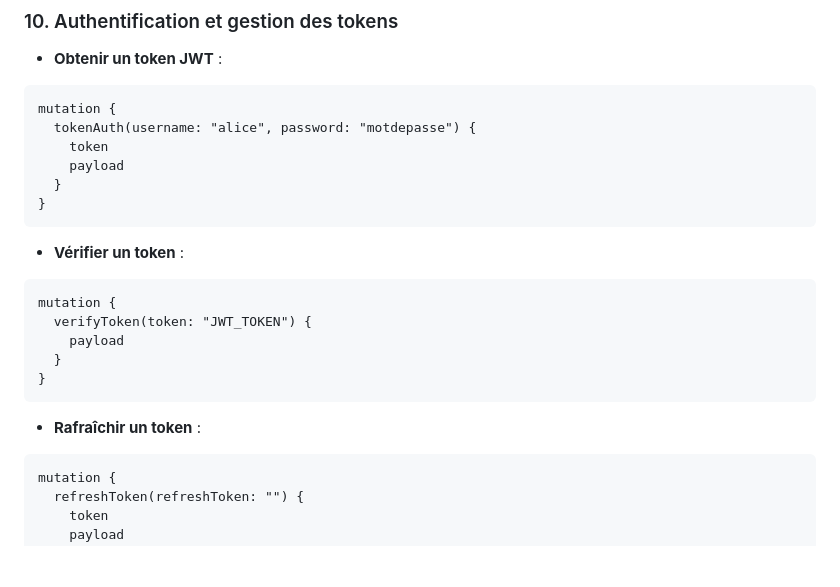
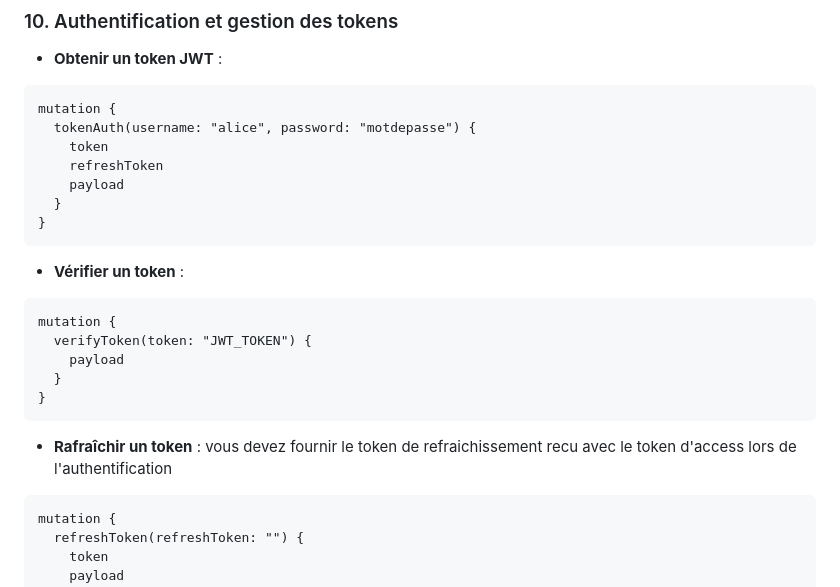
Before and after one commit to malikdevz/users_auth, a Markdown page: README.md, the part around the change. Rendered like a GitHub page; blank space fills up the shorter version.

````diff
--- a/README.md
+++ b/README.md
@@ -221,6 +221,7 @@ mutation {
 mutation {
   tokenAuth(username: "alice", password: "motdepasse") {
     token
+    refreshToken
     payload
   }
 }
@@ -237,6 +238,7 @@ mutation {
 ```
 
 * **Rafraîchir un token** :
+vous devez fournir le token de refraichissement recu avec le token d'access lors de l'authentification
 
 ```graphql
 mutation {
````
